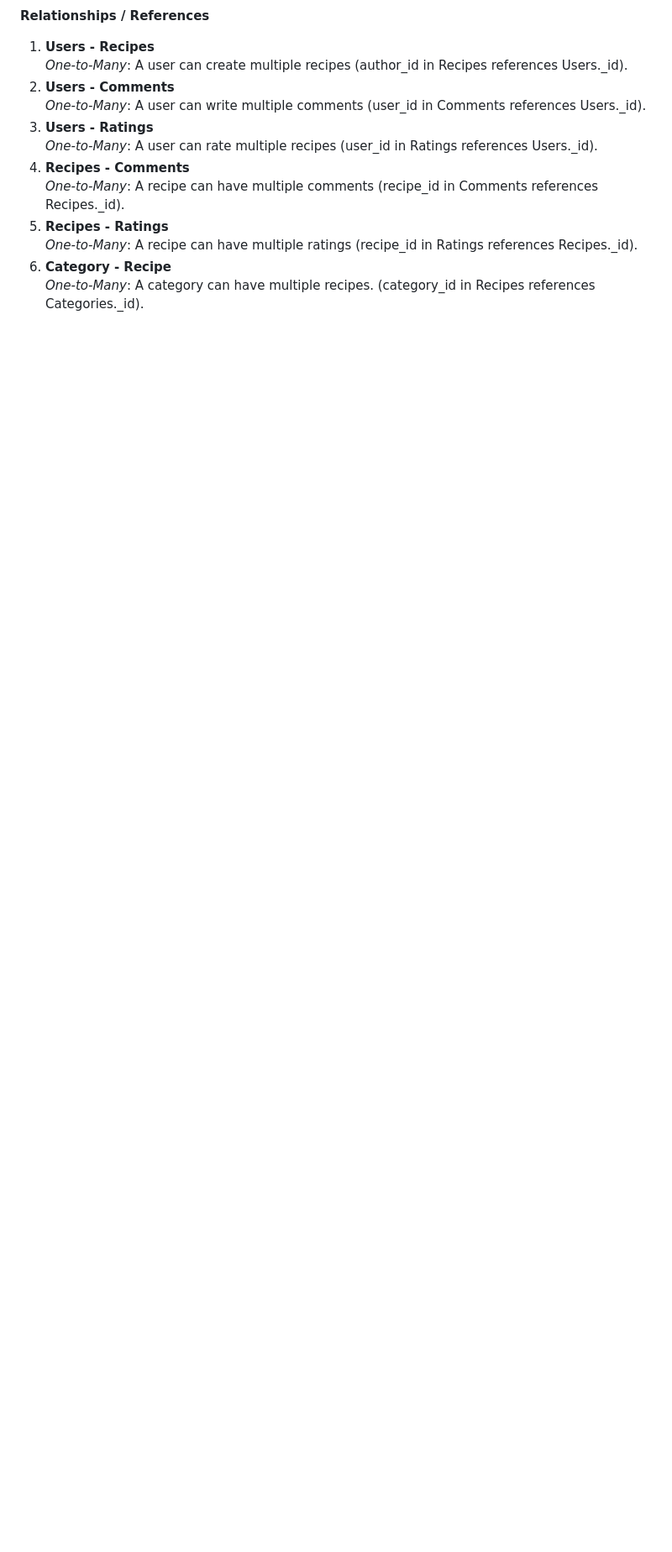
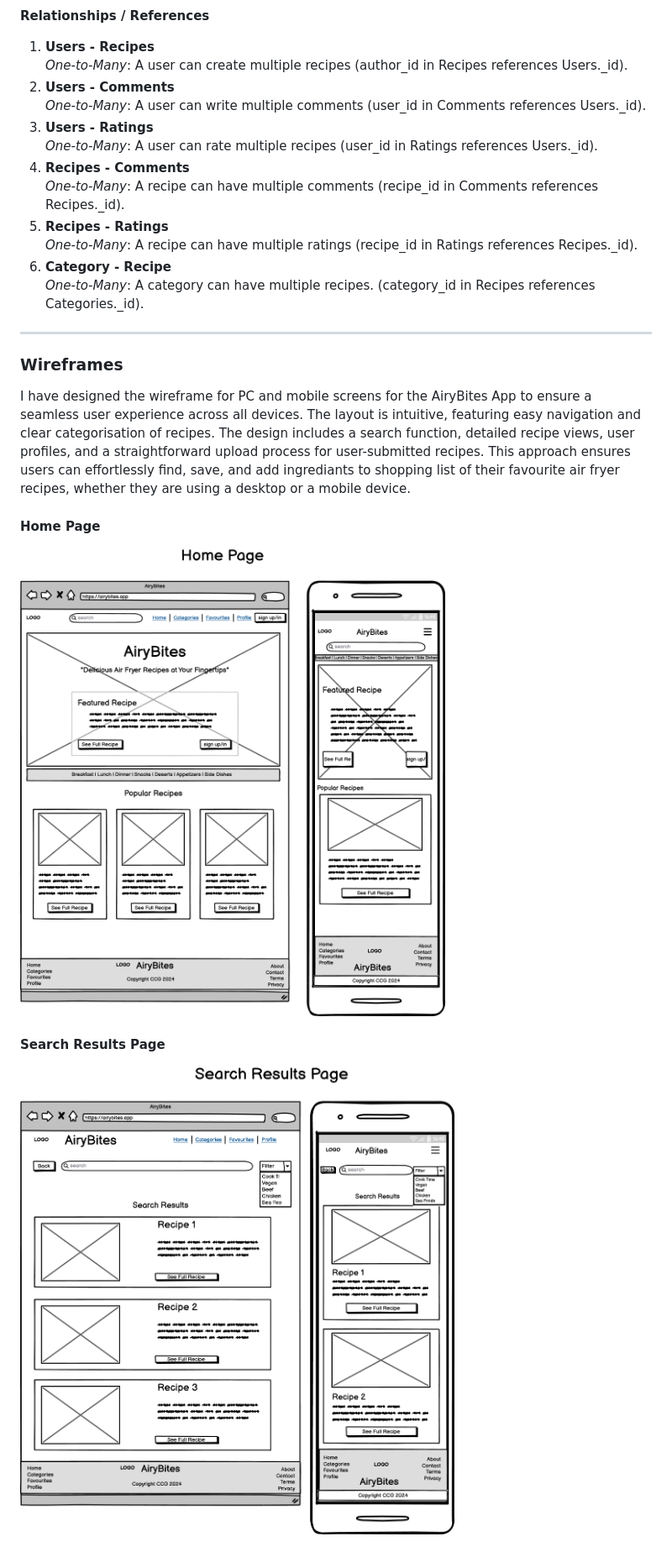
Before and after one commit to TaherCCG/airybitesrecipes, a Markdown page: README.md, the part around one of its changes. Shown at 84% size. Drawn GitHub-style; blank space fills up the shorter version.

Commit message:
Update: README.md for wireframes

```diff
--- a/README.md
+++ b/README.md
@@ -121,3 +121,17 @@ Additionally, I decided to create an Entity-Relationship Diagram (ERD) for the d
 6. **Category - Recipe**<br/>
 *One-to-Many*: A category can have multiple recipes. (category_id in Recipes references Categories._id).
 
+---
+
+### Wireframes
+
+I have designed the wireframe for PC and mobile screens for the AiryBites App to ensure a seamless user experience across all devices. The layout is intuitive, featuring easy navigation and clear categorisation of recipes. The design includes a search function, detailed recipe views, user profiles, and a straightforward upload process for user-submitted recipes. This approach ensures users can effortlessly find, save, and add ingrediants to shopping list of their favourite air fryer recipes, whether they are using a desktop or a mobile device.
+
+#### Home Page
+
+![alt text](documentation/images/wireframe/home-page.png)
+
+#### Search Results Page
+
+![alt text](documentation/images/wireframe/search-results.png)
+
```
Also changed, not shown: other parts of README.md (+14 -0 lines).
